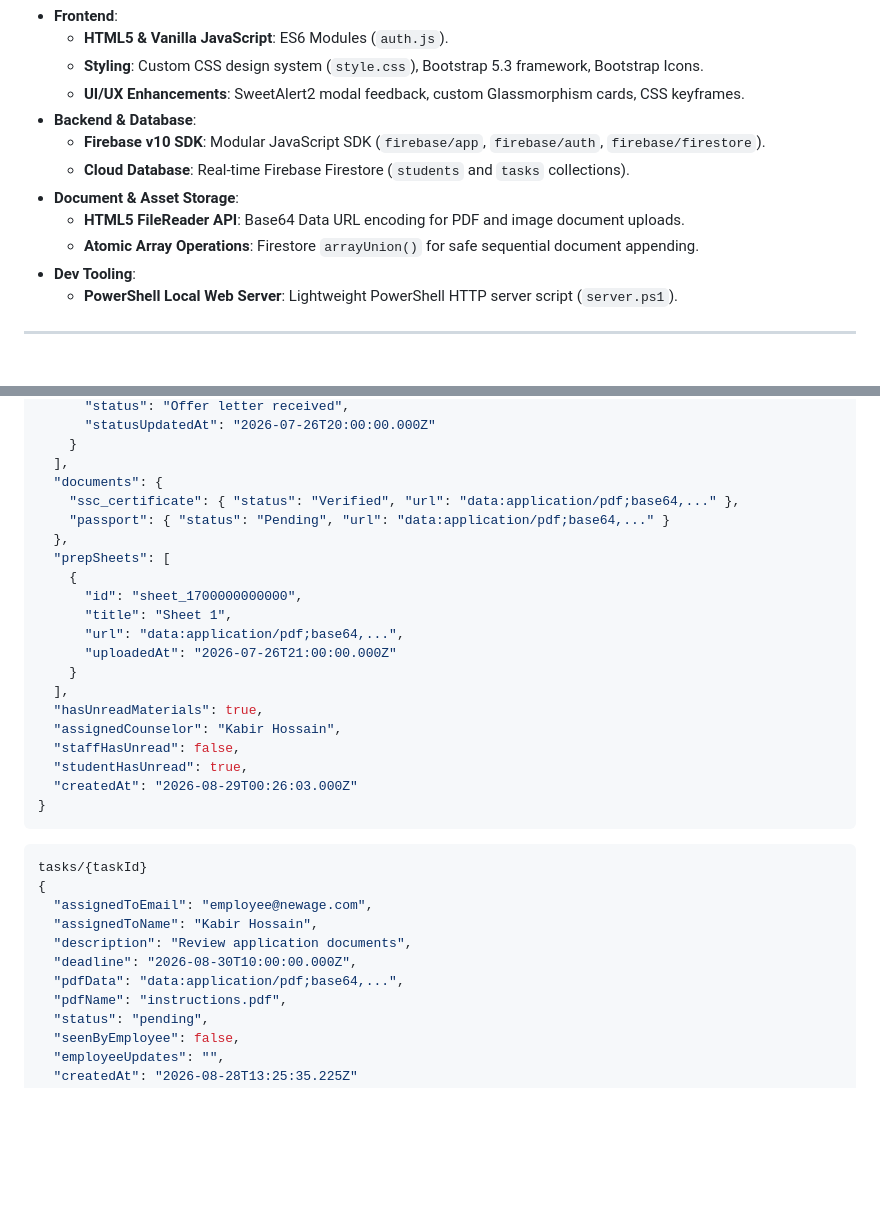
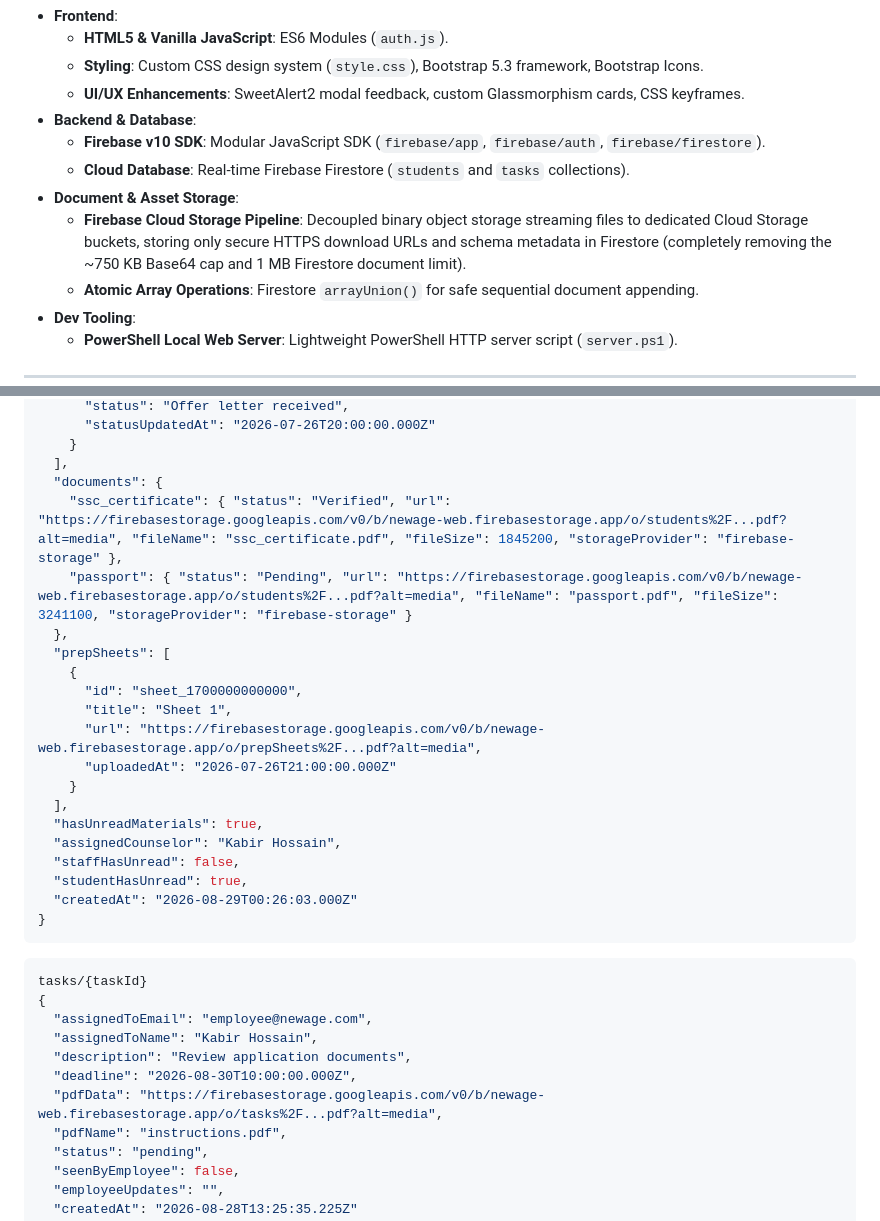
Before and after one commit to jmdidar9988/Newage_Education_Portal, a Markdown page: README.md, 2 parts joined by grey strips. GitHub-like rendering; blank space fills up the shorter version.

Commit message:
docs: update README document schema and architecture to reflect Firebase Storage pipeline

```diff
--- a/README.md
+++ b/README.md
@@ -66,7 +66,7 @@
   - **Firebase v10 SDK**: Modular JavaScript SDK (`firebase/app`, `firebase/auth`, `firebase/firestore`).
   - **Cloud Database**: Real-time Firebase Firestore (`students` and `tasks` collections).
 - **Document & Asset Storage**:
-  - **HTML5 FileReader API**: Base64 Data URL encoding for PDF and image document uploads.
+  - **Firebase Cloud Storage Pipeline**: Decoupled binary object storage streaming files to dedicated Cloud Storage buckets, storing only secure HTTPS download URLs and schema metadata in Firestore (completely removing the ~750 KB Base64 cap and 1 MB Firestore document limit).
   - **Atomic Array Operations**: Firestore `arrayUnion()` for safe sequential document appending.
 - **Dev Tooling**:
   - **PowerShell Local Web Server**: Lightweight PowerShell HTTP server script (`server.ps1`).
@@ -150,14 +150,14 @@ students/{studentId}
     }
   ],
   "documents": {
-    "ssc_certificate": { "status": "Verified", "url": "data:application/pdf;base64,..." },
-    "passport": { "status": "Pending", "url": "data:application/pdf;base64,..." }
+    "ssc_certificate": { "status": "Verified", "url": "https://firebasestorage.googleapis.com/v0/b/newage-web.firebasestorage.app/o/students%2F...pdf?alt=media", "fileName": "ssc_certificate.pdf", "fileSize": 1845200, "storageProvider": "firebase-storage" },
+    "passport": { "status": "Pending", "url": "https://firebasestorage.googleapis.com/v0/b/newage-web.firebasestorage.app/o/students%2F...pdf?alt=media", "fileName": "passport.pdf", "fileSize": 3241100, "storageProvider": "firebase-storage" }
   },
   "prepSheets": [
     {
       "id": "sheet_1700000000000",
       "title": "Sheet 1",
-      "url": "data:application/pdf;base64,...",
+      "url": "https://firebasestorage.googleapis.com/v0/b/newage-web.firebasestorage.app/o/prepSheets%2F...pdf?alt=media",
       "uploadedAt": "2026-07-26T21:00:00.000Z"
     }
   ],
@@ -176,7 +176,7 @@ tasks/{taskId}
   "assignedToName": "Kabir Hossain",
   "description": "Review application documents",
   "deadline": "2026-08-30T10:00:00.000Z",
-  "pdfData": "data:application/pdf;base64,...",
+  "pdfData": "https://firebasestorage.googleapis.com/v0/b/newage-web.firebasestorage.app/o/tasks%2F...pdf?alt=media",
   "pdfName": "instructions.pdf",
   "status": "pending",
   "seenByEmployee": false,
```
